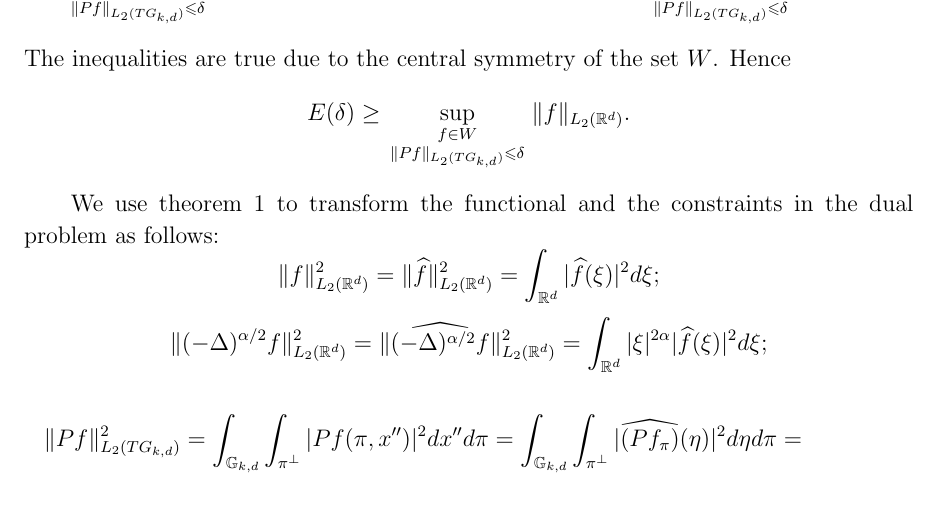
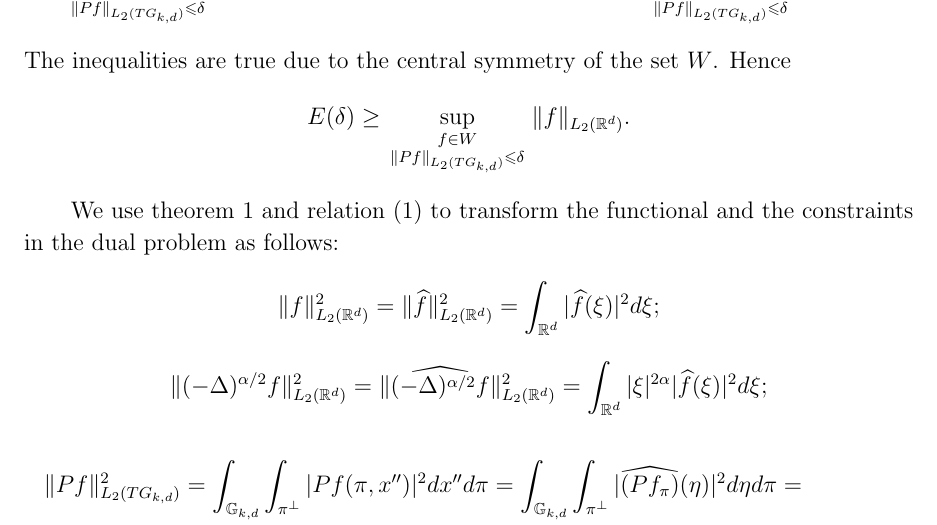
Before and after one commit to mybestzoo/IP2014, a LaTeX paper (IP2014.tex): part of page 4 of 8, cut so that both start at the same text. Compiled offline with pdfLaTeX.

Commit message:
Update IP2014.tex

```diff
--- a/IP2014.tex
+++ b/IP2014.tex
@@ -160,7 +160,7 @@ f\in W\\
 \end{smallmatrix}}
 \|f\|_{L_2(\mathbb{R}^d)}.$$
 
-We use theorem \ref{projection} to transform the functional and the constraints in the dual problem as follows:
+We use theorem \ref{projection} and relation \eqref{integral} to transform the functional and the constraints in the dual problem as follows:
 \[
   \|f\|^2_{L_2(\mathbb R^d)}=\|\widehat{f}\|^2_{L_2(\mathbb R^d)}=\int_{\mathbb R^d}|\widehat{f}(\xi )|^2d\xi;
 \]
```
